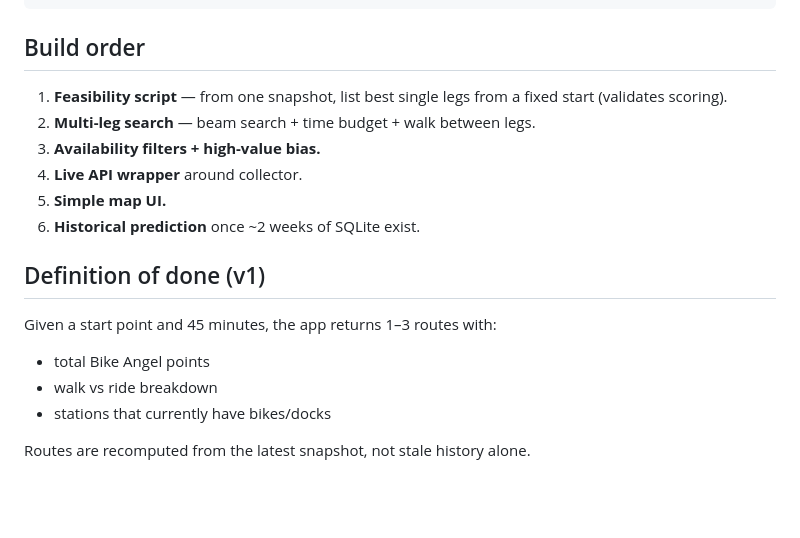
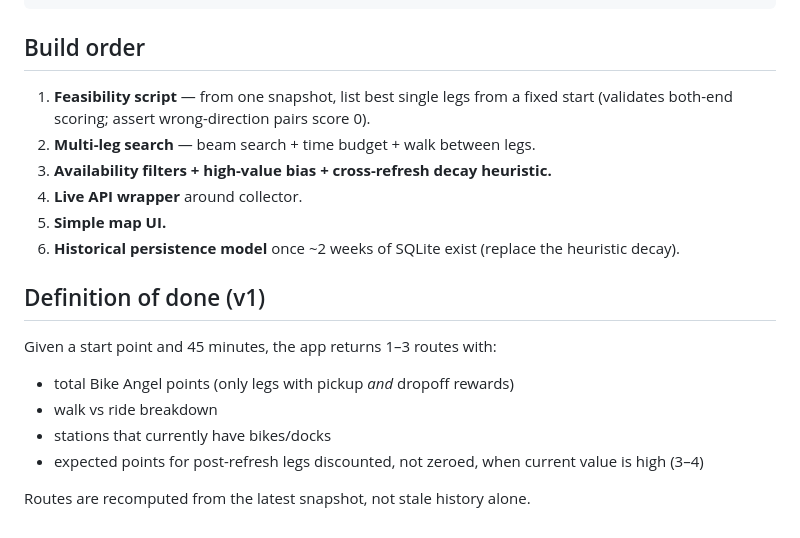
Before and after one commit to trev4ev/bike-angels-sf, a Markdown page: docs/routing-app-plan.md, the part around one of its changes. Drawn GitHub-style; blank space fills up the shorter version.

```diff
--- a/docs/routing-app-plan.md
+++ b/docs/routing-app-plan.md
@@ -80,19 +91,20 @@ bike-angels route --lat … --lon … --minutes 45
 
 ## Build order
 
-1. **Feasibility script** — from one snapshot, list best single legs from a fixed start (validates scoring).
+1. **Feasibility script** — from one snapshot, list best single legs from a fixed start (validates both-end scoring; assert wrong-direction pairs score 0).
 2. **Multi-leg search** — beam search + time budget + walk between legs.
-3. **Availability filters + high-value bias.**
+3. **Availability filters + high-value bias + cross-refresh decay heuristic.**
 4. **Live API wrapper** around collector.
 5. **Simple map UI.**
-6. **Historical prediction** once ~2 weeks of SQLite exist.
+6. **Historical persistence model** once ~2 weeks of SQLite exist (replace the heuristic decay).
 
 ## Definition of done (v1)
 
 Given a start point and 45 minutes, the app returns 1–3 routes with:
 
-- total Bike Angel points
+- total Bike Angel points (only legs with pickup *and* dropoff rewards)
 - walk vs ride breakdown
 - stations that currently have bikes/docks
+- expected points for post-refresh legs discounted, not zeroed, when current value is high (3–4)
 
 Routes are recomputed from the latest snapshot, not stale history alone.
```
Also changed, not shown: other parts of docs/routing-app-plan.md (+20 -9 lines).
